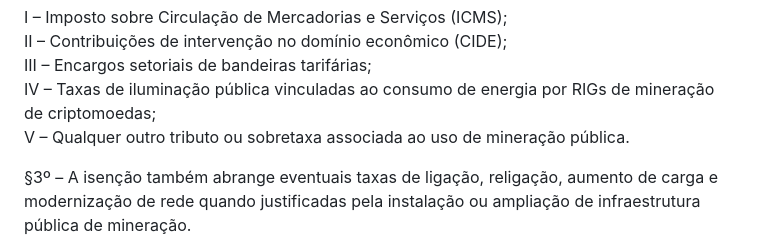
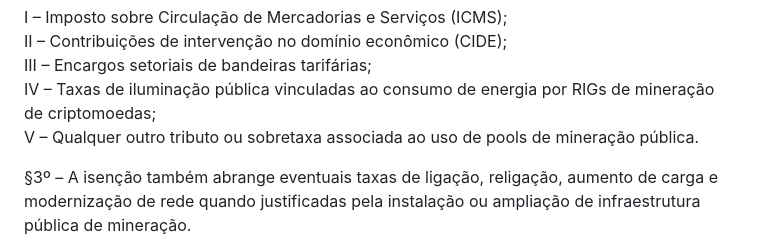
Before and after one commit to JasminDreasond/JasminDreasond, a Markdown page: docs/bitcoin-network-fees/law-format(brazil).md, the part around the change. GitHub-like rendering.

Commit message:
tiny fix

```diff
--- a/docs/bitcoin-network-fees/law-format(brazil).md
+++ b/docs/bitcoin-network-fees/law-format(brazil).md
@@ -121,7 +121,7 @@ I – Imposto sobre Circulação de Mercadorias e Serviços (ICMS);
 II – Contribuições de intervenção no domínio econômico (CIDE);
 III – Encargos setoriais de bandeiras tarifárias;
 IV – Taxas de iluminação pública vinculadas ao consumo de energia por RIGs de mineração de criptomoedas;
-V – Qualquer outro tributo ou sobretaxa associada ao uso de mineração pública.
+V – Qualquer outro tributo ou sobretaxa associada ao uso de pools de mineração pública.
 
 §3º – A isenção também abrange eventuais taxas de ligação, religação, aumento de carga e modernização de rede quando justificadas pela instalação ou ampliação de infraestrutura pública de mineração.
 
```
